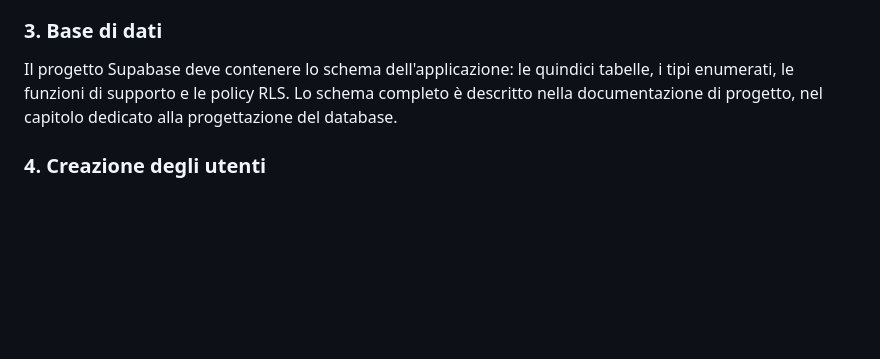
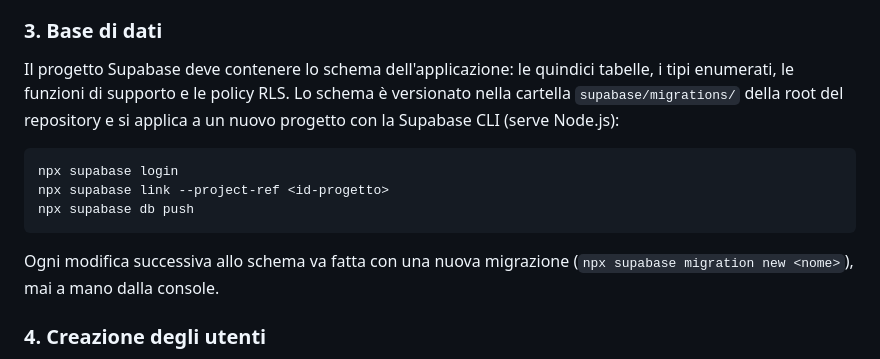
Before and after one commit to MatteoCardarelli/Jamb, a Markdown page: jamb/README.md, the part around the change. Drawn GitHub-style; blank space fills up the shorter version.

Commit message:
Documenta nel README come applicare lo schema dalle migrazioni

````diff
--- a/jamb/README.md
+++ b/jamb/README.md
@@ -53,8 +53,17 @@ Senza questo file il progetto non compila.
 
 Il progetto Supabase deve contenere lo schema dell'applicazione: le quindici
 tabelle, i tipi enumerati, le funzioni di supporto e le policy RLS. Lo schema
-completo è descritto nella documentazione di progetto, nel capitolo dedicato
-alla progettazione del database.
+è versionato nella cartella `supabase/migrations/` della root del repository
+e si applica a un nuovo progetto con la Supabase CLI (serve Node.js):
+
+```bash
+npx supabase login
+npx supabase link --project-ref <id-progetto>
+npx supabase db push
+```
+
+Ogni modifica successiva allo schema va fatta con una nuova migrazione
+(`npx supabase migration new <nome>`), mai a mano dalla console.
 
 ### 4. Creazione degli utenti
 
````
